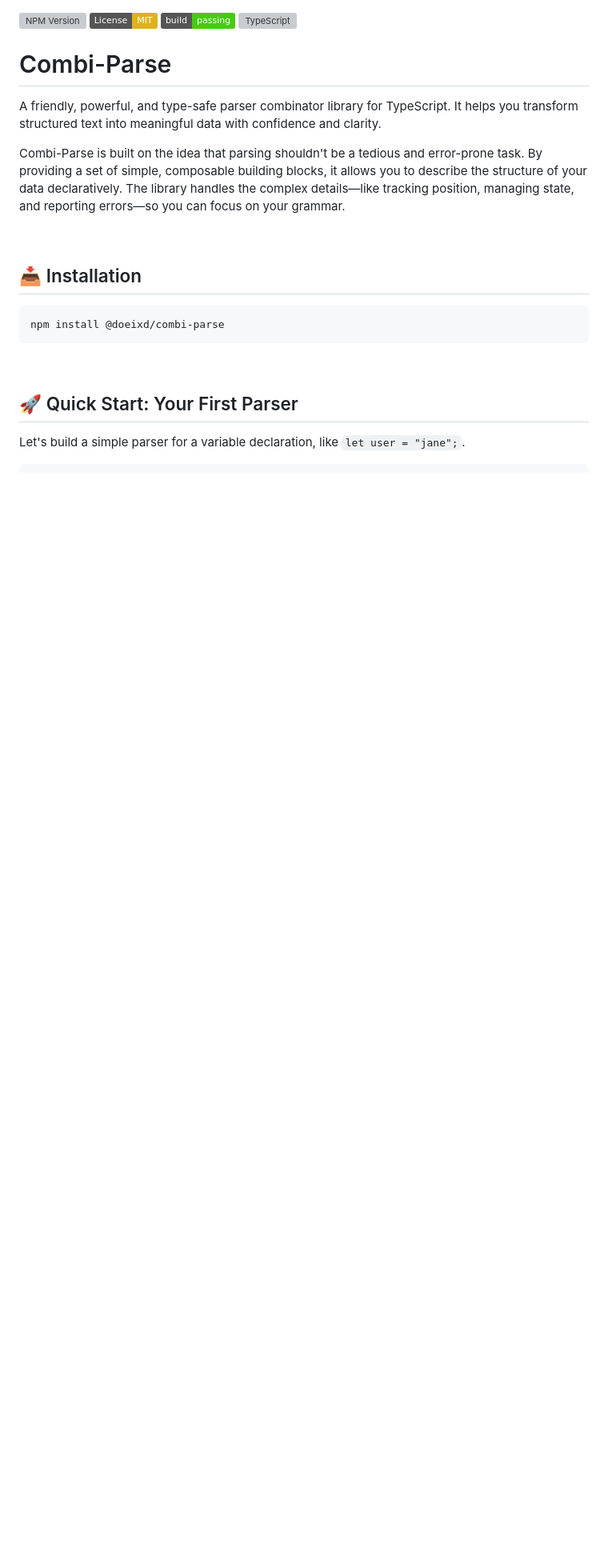
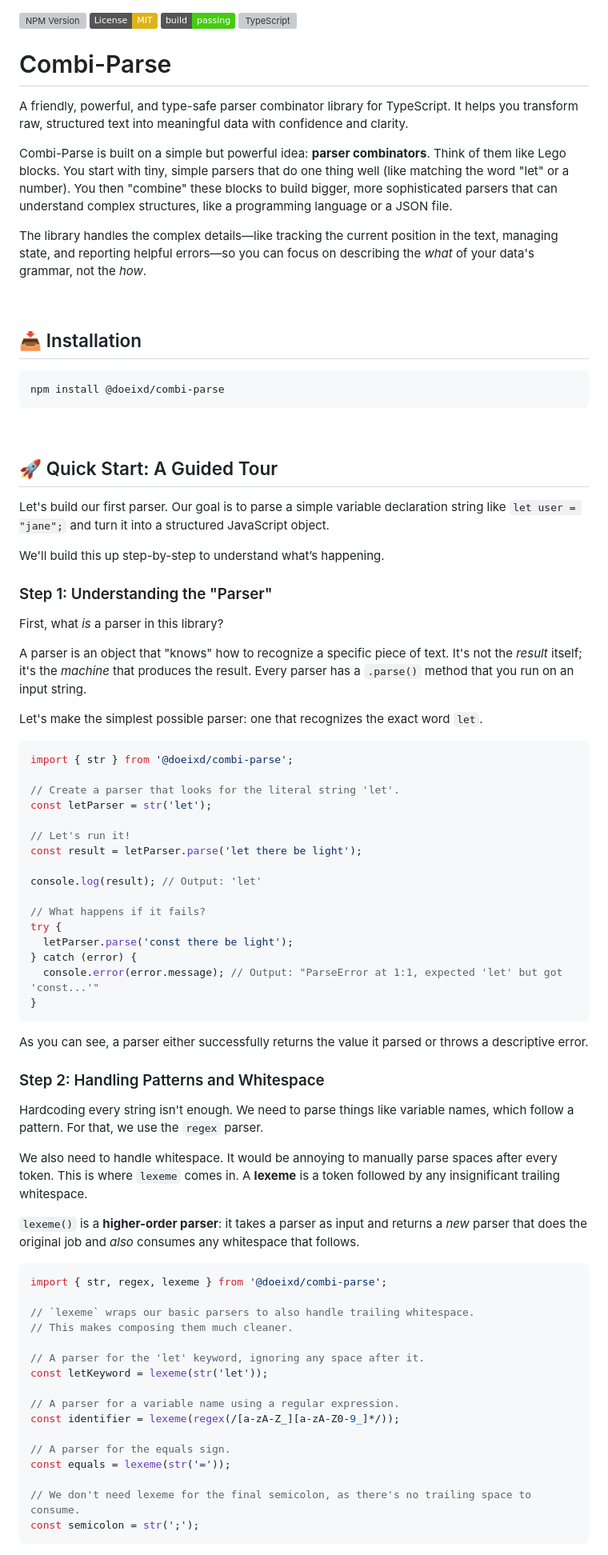
Before and after one commit to doeixd/combi-parse, a Markdown page: README.md, the part around one of its changes. Shown at 80% size. Rendered like a GitHub page; badges without logos; blank space fills up the shorter version; grey boxes are pictures that could not be loaded.

````diff
--- a/README.md
+++ b/README.md
@@ -5,9 +5,11 @@
 
 # Combi-Parse
 
-A friendly, powerful, and type-safe parser combinator library for TypeScript. It helps you transform structured text into meaningful data with confidence and clarity.
+A friendly, powerful, and type-safe parser combinator library for TypeScript. It helps you transform raw, structured text into meaningful data with confidence and clarity.
 
-Combi-Parse is built on the idea that parsing shouldn't be a tedious and error-prone task. By providing a set of simple, composable building blocks, it allows you to describe the structure of your data declaratively. The library handles the complex details—like tracking position, managing state, and reporting errors—so you can focus on your grammar.
+Combi-Parse is built on a simple but powerful idea: **parser combinators**. Think of them like Lego blocks. You start with tiny, simple parsers that do one thing well (like matching the word "let" or a number). You then "combine" these blocks to build bigger, more sophisticated parsers that can understand complex structures, like a programming language or a JSON file.
+
+The library handles the complex details—like tracking the current position in the text, managing state, and reporting helpful errors—so you can focus on describing the *what* of your data's grammar, not the *how*.
 
 <br />
 
@@ -19,6 +21,64 @@ npm install @doeixd/combi-parse
 
 <br />
 
-## 🚀 Quick Start: Your First Parser
+## 🚀 Quick Start: A Guided Tour
 
-Let's build a simple parser for a variable declaration, like `let user = "jane";`.
+Let's build our first parser. Our goal is to parse a simple variable declaration string like `let user = "jane";` and turn it into a structured JavaScript object.
+
+We'll build this up step-by-step to understand what’s happening.
+
+### Step 1: Understanding the "Parser"
+
+First, what *is* a parser in this library?
+
+A parser is an object that "knows" how to recognize a specific piece of text. It's not the *result* itself; it's the *machine* that produces the result. Every parser has a `.parse()` method that you run on an input string.
+
+Let's make the simplest possible parser: one that recognizes the exact word `let`.
+
+```typescript
+import { str } from '@doeixd/combi-parse';
+
+// Create a parser that looks for the literal string 'let'.
+const letParser = str('let');
+
+// Let's run it!
+const result = letParser.parse('let there be light');
+
+console.log(result); // Output: 'let'
+
+// What happens if it fails?
+try {
+  letParser.parse('const there be light');
+} catch (error) {
+  console.error(error.message); // Output: "ParseError at 1:1, expected 'let' but got 'const...'"
+}
+```
+As you can see, a parser either successfully returns the value it parsed or throws a descriptive error.
+
+### Step 2: Handling Patterns and Whitespace
+
+Hardcoding every string isn't enough. We need to parse things like variable names, which follow a pattern. For that, we use the `regex` parser.
+
+We also need to handle whitespace. It would be annoying to manually parse spaces after every token. This is where `lexeme` comes in. A **lexeme** is a token followed by any insignificant trailing whitespace.
+
+`lexeme()` is a **higher-order parser**: it takes a parser as input and returns a *new* parser that does the original job and *also* consumes any whitespace that follows.
+
+```typescript
+import { str, regex, lexeme } from '@doeixd/combi-parse';
+
+// `lexeme` wraps our basic parsers to also handle trailing whitespace.
+// This makes composing them much cleaner.
+
+// A parser for the 'let' keyword, ignoring any space after it.
+const letKeyword = lexeme(str('let'));
+
+// A parser for a variable name using a regular expression.
+const identifier = lexeme(regex(/[a-zA-Z_][a-zA-Z0-9_]*/));
+
+// A parser for the equals sign.
+const equals = lexeme(str('='));
+
+// We don't need lexeme for the final semicolon, as there's no trailing space to consume.
+const semicolon = str(';');
+```
+
````
Also changed, not shown: other parts of README.md (+59 -14 lines), docs/README.md (deleted, +0 -114 lines).
